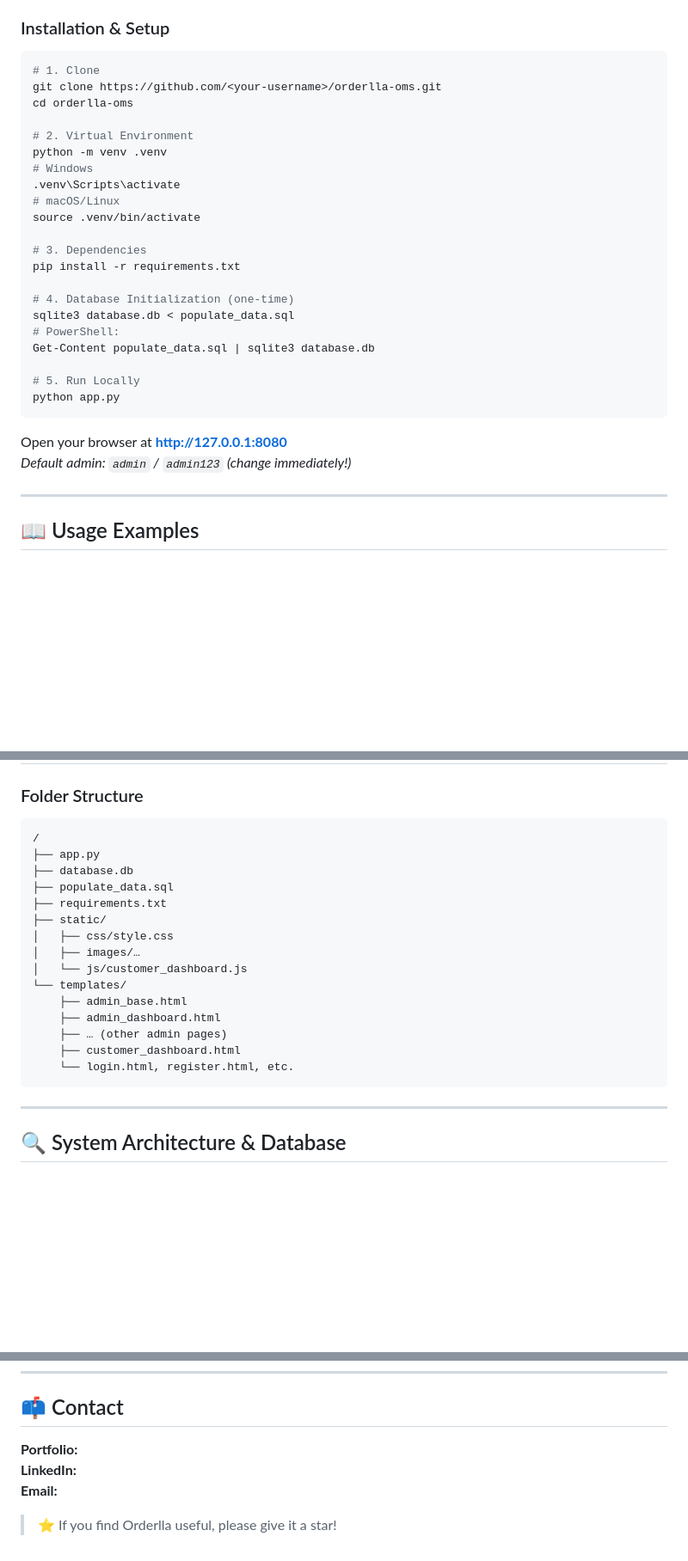
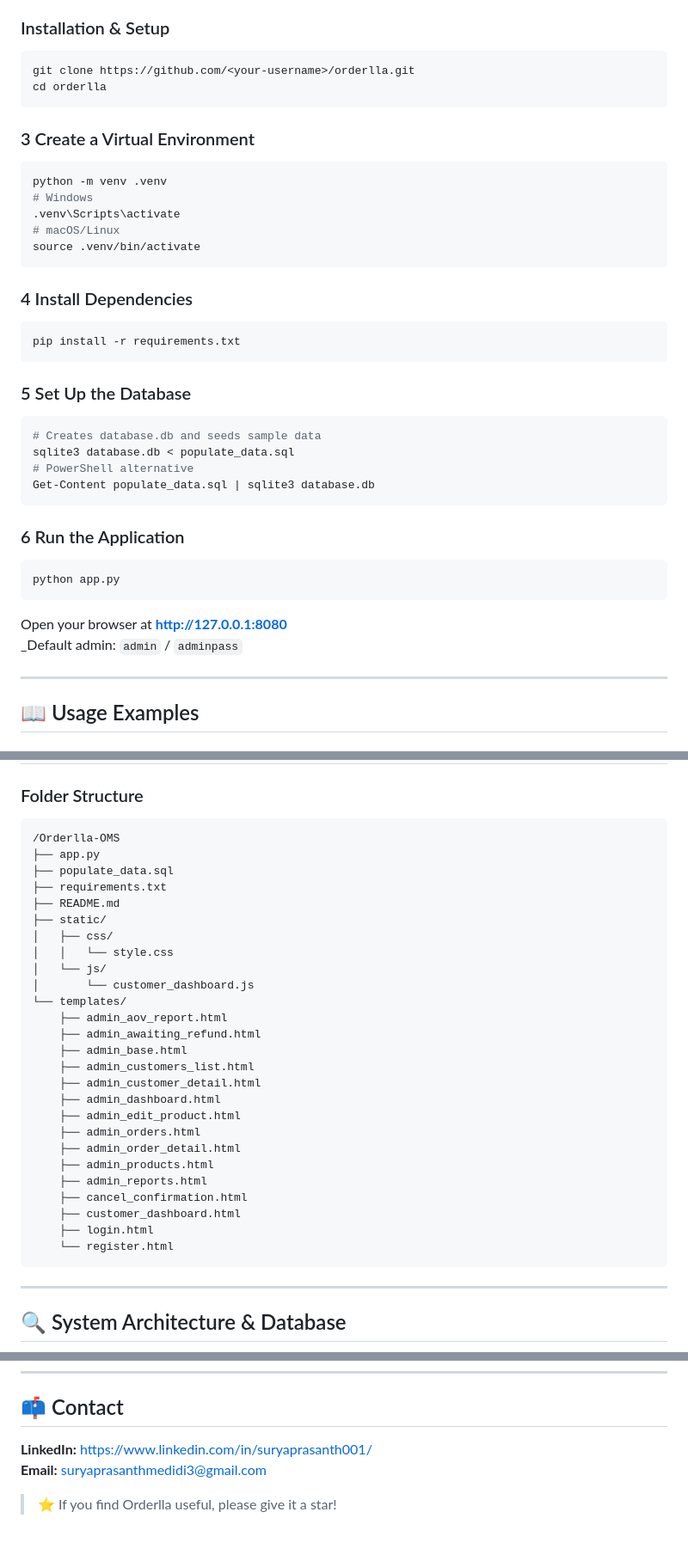
Before and after one commit to PrasanthSurya-dev/Order_Management_System, a Markdown page: README.md, 3 parts joined by grey strips. Shown: that part at 86% size. Drawn GitHub-style; blank space fills up the shorter version.

````diff
--- a/README.md
+++ b/README.md
@@ -65,31 +65,39 @@ Orderlla replaces manual, spreadsheet-based order tracking with a unified platfo
 ### Installation & Setup
 
 ```bash
-# 1. Clone
-git clone https://github.com/<your-username>/orderlla-oms.git
-cd orderlla-oms
+git clone https://github.com/<your-username>/orderlla.git
+cd orderlla
+```
 
-# 2. Virtual Environment
+### 3  Create a Virtual Environment
+```bash
 python -m venv .venv
 # Windows
 .venv\Scripts\activate
 # macOS/Linux
 source .venv/bin/activate
+```
 
-# 3. Dependencies
+### 4  Install Dependencies
+```bash
 pip install -r requirements.txt
+```
 
-# 4. Database Initialization (one-time)
+### 5  Set Up the Database
+```bash
+# Creates database.db and seeds sample data
 sqlite3 database.db < populate_data.sql
-# PowerShell:
+# PowerShell alternative
 Get-Content populate_data.sql | sqlite3 database.db
+```
 
-# 5. Run Locally
+### 6  Run the Application
+```bash
 python app.py
 ```
 
 Open your browser at **http://127.0.0.1:8080**
-_Default admin: `admin` / `admin123` (change immediately!)_
+_Default admin: `admin` / `adminpass`
 
 ---
 
@@ -110,21 +126,32 @@ An at-a-glance dashboard with clickable KPI widgets linking to detailed, interac
 ### Folder Structure
 
 ```
-/
+/Orderlla-OMS
 ├── app.py
-├── database.db
 ├── populate_data.sql
 ├── requirements.txt
+├── README.md
 ├── static/
-│   ├── css/style.css
-│   ├── images/…
-│   └── js/customer_dashboard.js
+│   ├── css/
+│   │   └── style.css
+│   └── js/
+│       └── customer_dashboard.js
 └── templates/
+    ├── admin_aov_report.html
+    ├── admin_awaiting_refund.html
     ├── admin_base.html
+    ├── admin_customers_list.html
+    ├── admin_customer_detail.html
     ├── admin_dashboard.html
-    ├── … (other admin pages)
+    ├── admin_edit_product.html
+    ├── admin_orders.html
+    ├── admin_order_detail.html
+    ├── admin_products.html
+    ├── admin_reports.html
+    ├── cancel_confirmation.html
     ├── customer_dashboard.html
-    └── login.html, register.html, etc.
+    ├── login.html
+    └── register.html
 ```
 
 ---
@@ -271,8 +289,7 @@ MIT License – see [LICENSE](LICENSE).
 
 ## 📫 Contact
 
-**Portfolio:** <your-portfolio-url>
-**LinkedIn:** <your-linkedin>
-**Email:** <your-email>
+**LinkedIn:** https://www.linkedin.com/in/suryaprasanth001/
+**Email:** suryaprasanthmedidi3@gmail.com
 
 > ⭐ If you find Orderlla useful, please give it a star!
````
Also changed, not shown: other parts of README.md (+20 -21 lines).
